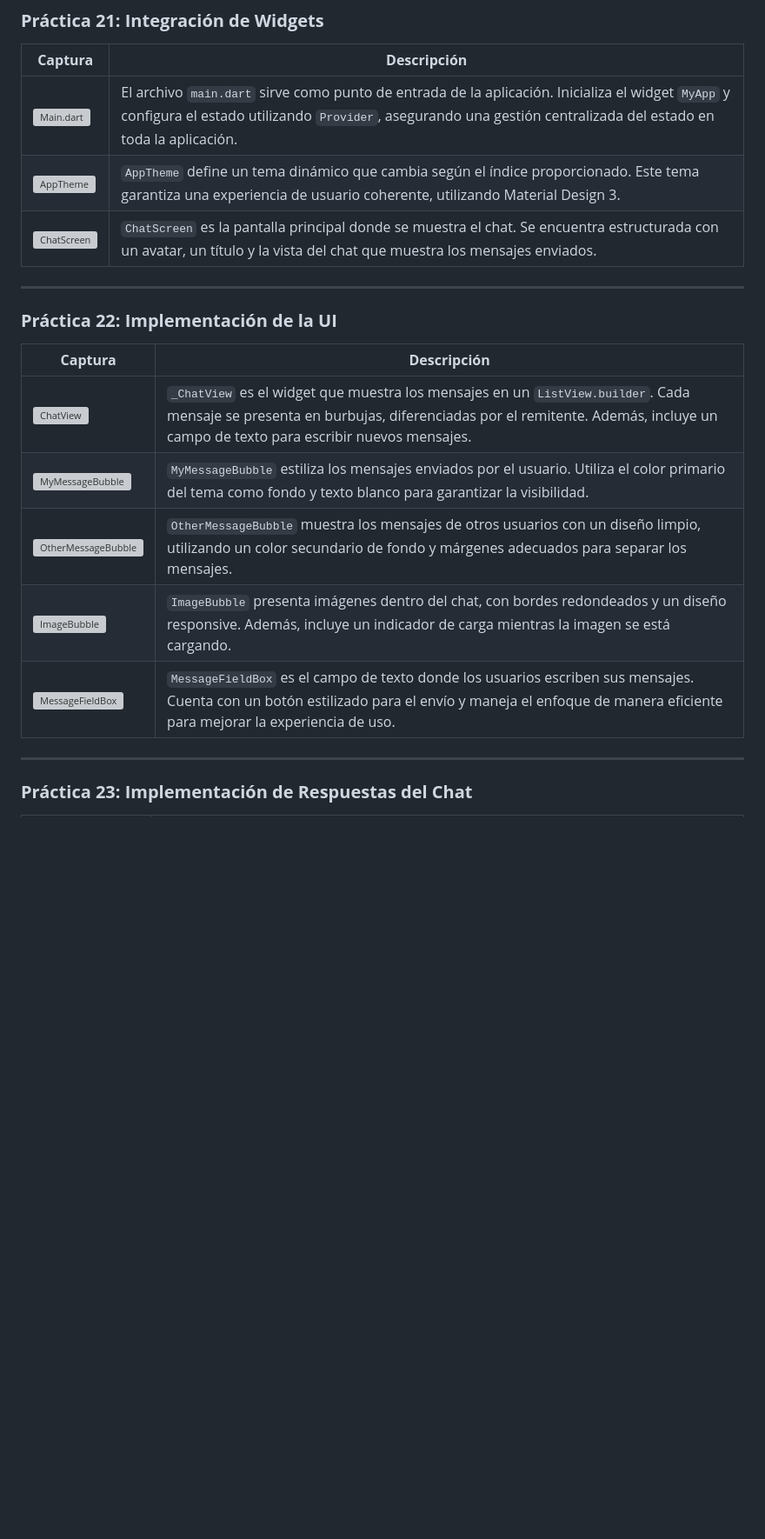
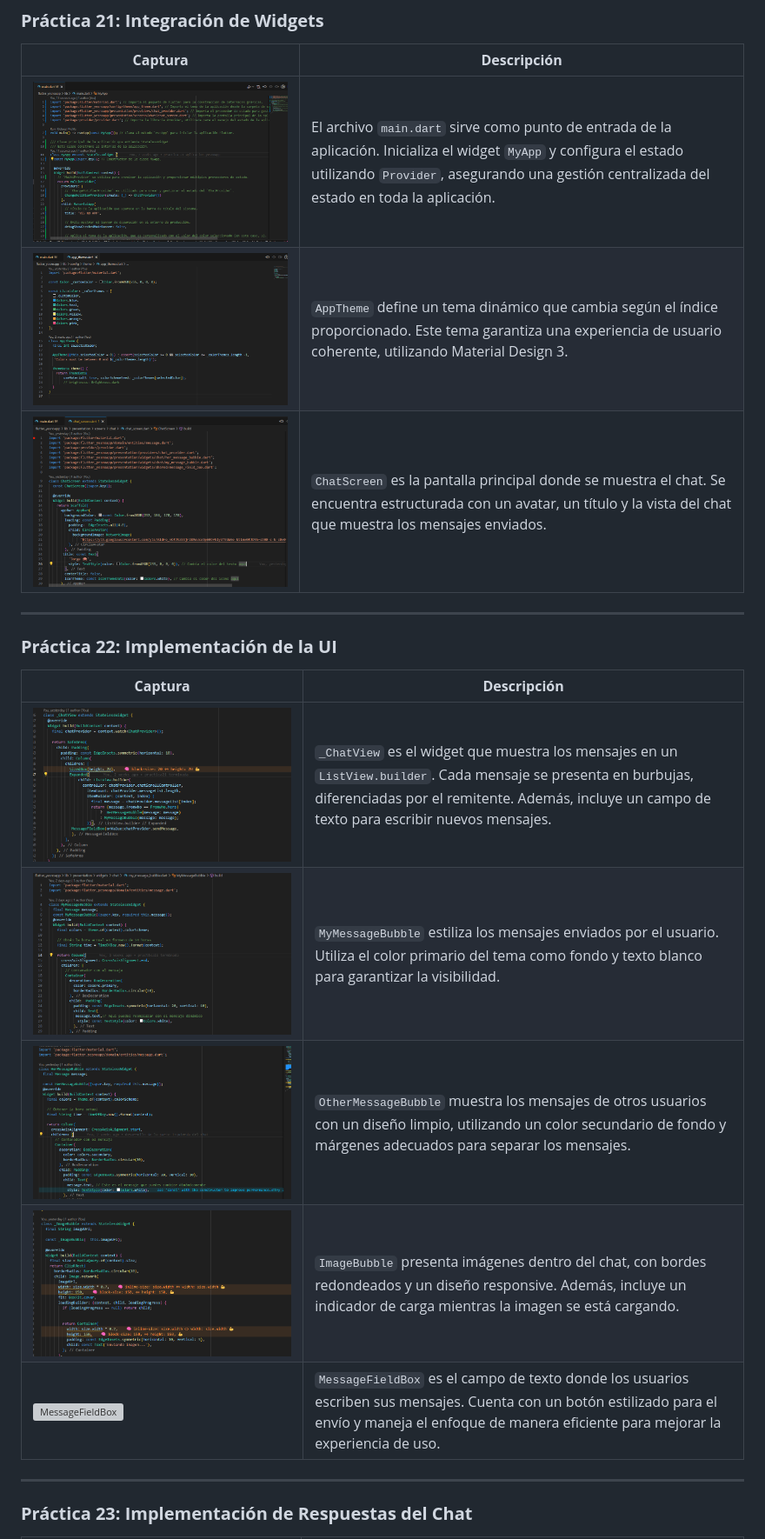
Before and after one commit to CA12REZ/AppYesNoApp210458, a Markdown page: README.md, the part around the change printed below. Shown: that part at 87% size. Rendered like a GitHub page; blank space fills up the shorter version; grey boxes are pictures that could not be loaded.

```diff
--- a/README.md
+++ b/README.md
@@ -40,9 +40,9 @@ La estructura de las carpetas es la siguiente:
 
 | **Captura** | **Descripción** |
 |-------------|-----------------|
-| ![Main.dart](img/main.PNG) | El archivo `main.dart` sirve como punto de entrada de la aplicación. Inicializa el widget `MyApp` y configura el estado utilizando `Provider`, asegurando una gestión centralizada del estado en toda la aplicación. |
-| ![AppTheme](img/apptheme.PNG) | `AppTheme` define un tema dinámico que cambia según el índice proporcionado. Este tema garantiza una experiencia de usuario coherente, utilizando Material Design 3. |
-| ![ChatScreen](img/chatScreen.PNG) | `ChatScreen` es la pantalla principal donde se muestra el chat. Se encuentra estructurada con un avatar, un título y la vista del chat que muestra los mensajes enviados. |
+| ![Main.dart](flutter_yesnoapp/assets/img/main.png) | El archivo `main.dart` sirve como punto de entrada de la aplicación. Inicializa el widget `MyApp` y configura el estado utilizando `Provider`, asegurando una gestión centralizada del estado en toda la aplicación. |
+| ![AppTheme](flutter_yesnoapp/assets/img/apptheme.png) | `AppTheme` define un tema dinámico que cambia según el índice proporcionado. Este tema garantiza una experiencia de usuario coherente, utilizando Material Design 3. |
+| ![ChatScreen](flutter_yesnoapp/assets/img/chatscreen.png) | `ChatScreen` es la pantalla principal donde se muestra el chat. Se encuentra estructurada con un avatar, un título y la vista del chat que muestra los mensajes enviados. |
 
 ---
 
@@ -50,11 +50,11 @@ La estructura de las carpetas es la siguiente:
 
 | **Captura** | **Descripción** |
 |-------------|-----------------|
-| ![ChatView](img/message.PNG) | `_ChatView` es el widget que muestra los mensajes en un `ListView.builder`. Cada mensaje se presenta en burbujas, diferenciadas por el remitente. Además, incluye un campo de texto para escribir nuevos mensajes. |
-| ![MyMessageBubble](img/myMessage.PNG) | `MyMessageBubble` estiliza los mensajes enviados por el usuario. Utiliza el color primario del tema como fondo y texto blanco para garantizar la visibilidad. |
-| ![OtherMessageBubble](img/herMessage.PNG) | `OtherMessageBubble` muestra los mensajes de otros usuarios con un diseño limpio, utilizando un color secundario de fondo y márgenes adecuados para separar los mensajes. |
-| ![ImageBubble](img/herMessage.PNG) | `ImageBubble` presenta imágenes dentro del chat, con bordes redondeados y un diseño responsive. Además, incluye un indicador de carga mientras la imagen se está cargando. |
-| ![MessageFieldBox](img/chatScreen.PNG) | `MessageFieldBox` es el campo de texto donde los usuarios escriben sus mensajes. Cuenta con un botón estilizado para el envío y maneja el enfoque de manera eficiente para mejorar la experiencia de uso. |
+| ![ChatView](flutter_yesnoapp/assets/img/chatview.png) | `_ChatView` es el widget que muestra los mensajes en un `ListView.builder`. Cada mensaje se presenta en burbujas, diferenciadas por el remitente. Además, incluye un campo de texto para escribir nuevos mensajes. |
+| ![MyMessageBubble](flutter_yesnoapp/assets/img/mymessagebuble.png) | `MyMessageBubble` estiliza los mensajes enviados por el usuario. Utiliza el color primario del tema como fondo y texto blanco para garantizar la visibilidad. |
+| ![OtherMessageBubble](flutter_yesnoapp/assets/img/otermessagebuble.png) | `OtherMessageBubble` muestra los mensajes de otros usuarios con un diseño limpio, utilizando un color secundario de fondo y márgenes adecuados para separar los mensajes. |
+| ![ImageBubble](flutter_yesnoapp/assets/img/imagebublle.png) | `ImageBubble` presenta imágenes dentro del chat, con bordes redondeados y un diseño responsive. Además, incluye un indicador de carga mientras la imagen se está cargando. |
+| ![MessageFieldBox](flutter_yesnoapp/assets/img/messagefielbox) | `MessageFieldBox` es el campo de texto donde los usuarios escriben sus mensajes. Cuenta con un botón estilizado para el envío y maneja el enfoque de manera eficiente para mejorar la experiencia de uso. |
 
 ---
 
```
Also changed, not shown: other parts of README.md (+6 -6 lines).
